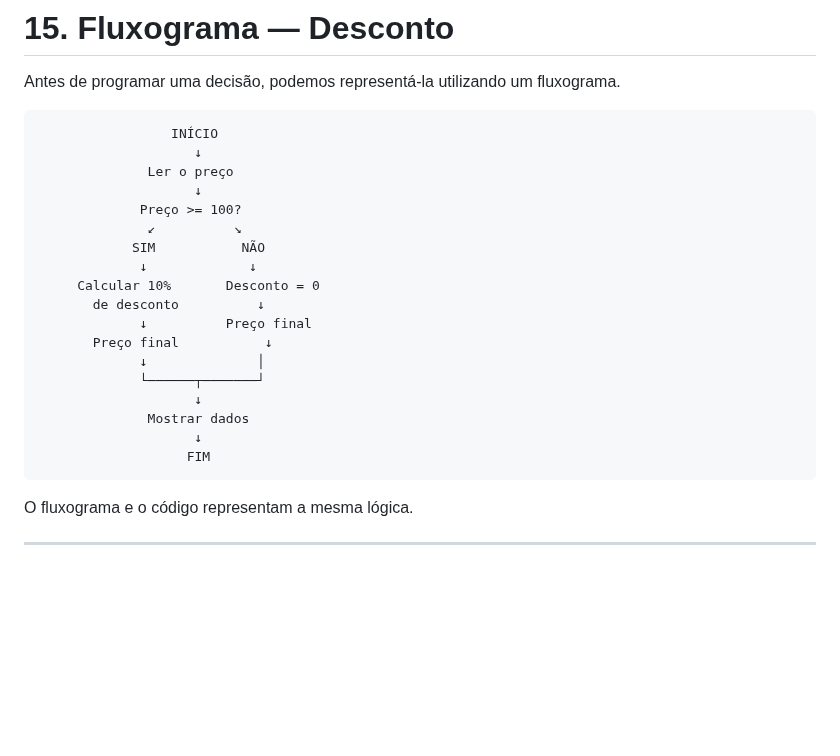
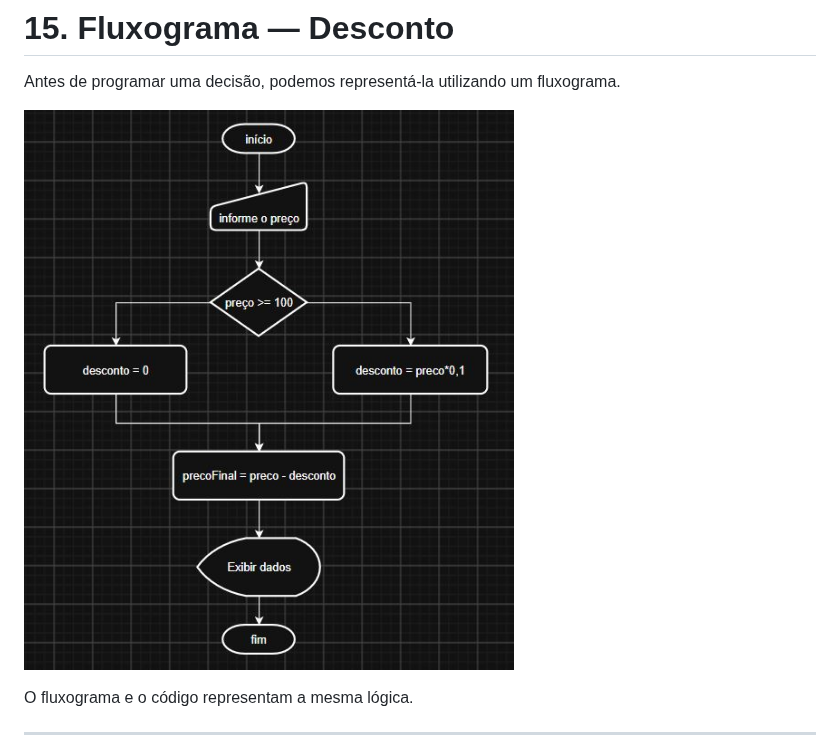
Before and after one commit to reenye-lima/logica_programacao, a Markdown page: Aula 04/README.md, the part around the change. Rendered like a GitHub page; pictures changed too: Aula 04/print1.JPG (added); blank space fills up the shorter version.

Commit message:
Att Aula 04

````diff
--- a/Aula 04/README.md
+++ b/Aula 04/README.md
@@ -583,7 +583,7 @@ int main() {
 # 15. Fluxograma — Desconto
 
 Antes de programar uma decisão, podemos representá-la utilizando um fluxograma.
-
+<!--
 ```text
                  INÍCIO
                     ↓
@@ -603,7 +603,9 @@ Antes de programar uma decisão, podemos representá-la utilizando um fluxograma
               Mostrar dados
                     ↓
                    FIM
-```
+``` -->
+
+![Fluxograma Cálculo Desconto](./print1.JPG)
 
 O fluxograma e o código representam a mesma lógica.
 
````
